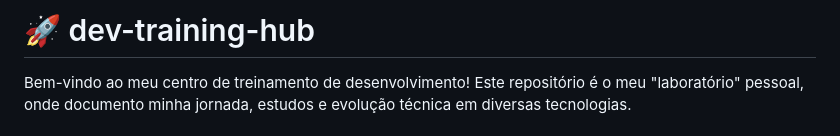
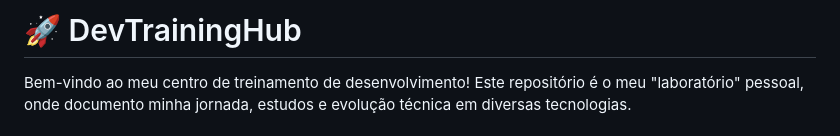
Before and after one commit to kamakawa/DevTrainingHub, a Markdown page: README.md, the part around the change. GitHub-like rendering.

Commit message:
Atualização README
Corrected the project name capitalization in the README.

```diff
--- a/README.md
+++ b/README.md
@@ -1,4 +1,4 @@
-# 🚀 dev-training-hub
+# 🚀 DevTrainingHub
 
 Bem-vindo ao meu centro de treinamento de desenvolvimento! Este repositório é o meu "laboratório" pessoal, onde documento minha jornada, estudos e evolução técnica em diversas tecnologias.
 
```
